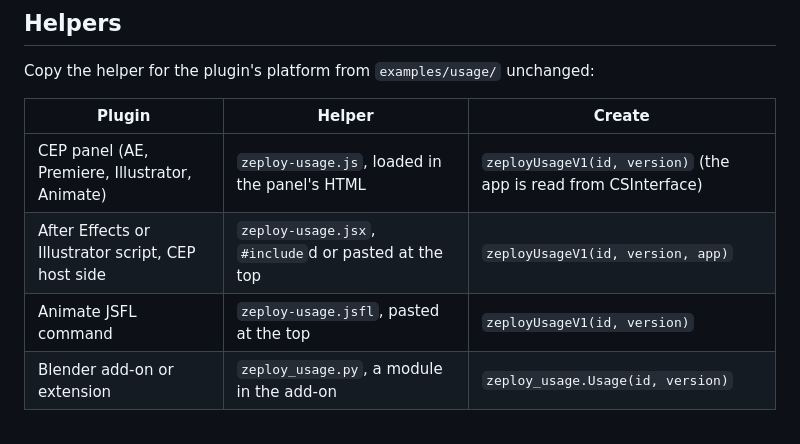
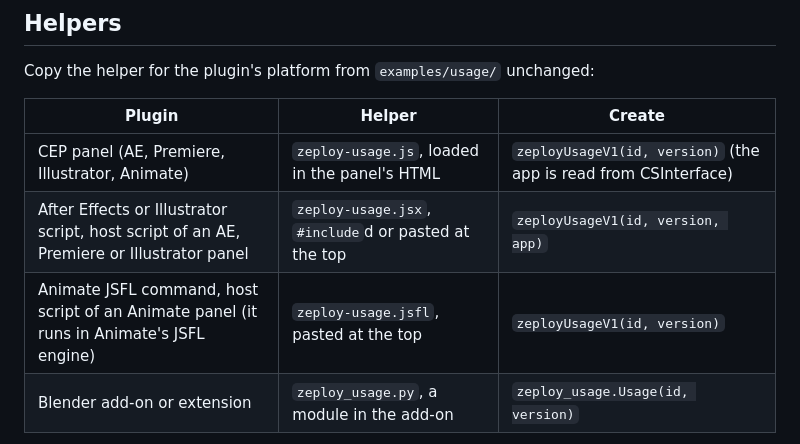
Before and after one commit to explainervid-glitch/zeploy, a Markdown page: docs/plugin-usage.md, the part around the change. Drawn GitHub-style.

```diff
--- a/docs/plugin-usage.md
+++ b/docs/plugin-usage.md
@@ -26,8 +26,8 @@ Copy the helper for the plugin's platform from `examples/usage/` unchanged:
 | Plugin | Helper | Create |
 | --- | --- | --- |
 | CEP panel (AE, Premiere, Illustrator, Animate) | `zeploy-usage.js`, loaded in the panel's HTML | `zeployUsageV1(id, version)` (the app is read from CSInterface) |
-| After Effects or Illustrator script, CEP host side | `zeploy-usage.jsx`, `#include`d or pasted at the top | `zeployUsageV1(id, version, app)` |
-| Animate JSFL command | `zeploy-usage.jsfl`, pasted at the top | `zeployUsageV1(id, version)` |
+| After Effects or Illustrator script, host script of an AE, Premiere or Illustrator panel | `zeploy-usage.jsx`, `#include`d or pasted at the top | `zeployUsageV1(id, version, app)` |
+| Animate JSFL command, host script of an Animate panel (it runs in Animate's JSFL engine) | `zeploy-usage.jsfl`, pasted at the top | `zeployUsageV1(id, version)` |
 | Blender add-on or extension | `zeploy_usage.py`, a module in the add-on | `zeploy_usage.Usage(id, version)` |
 
 Every helper offers `action(name, ms?)`, `error(name)` and `track(name, fn)`
```
Also changed, not shown: docs/plugin-usage-prompt.md (+8 -3 lines).
